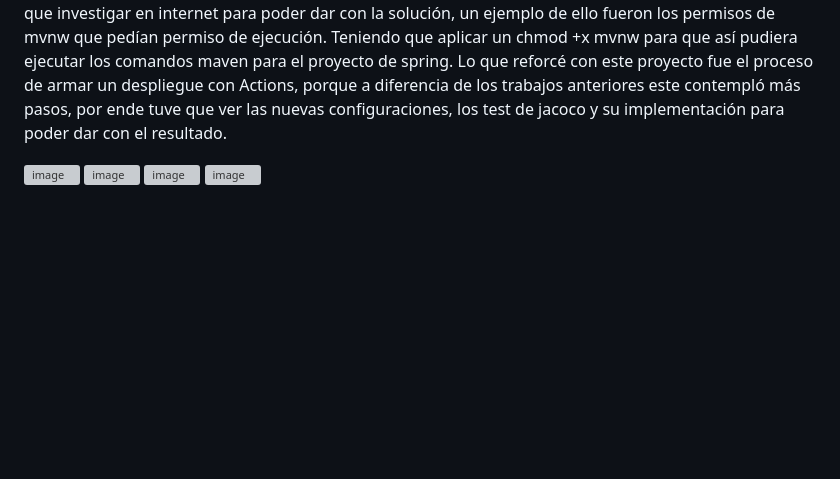
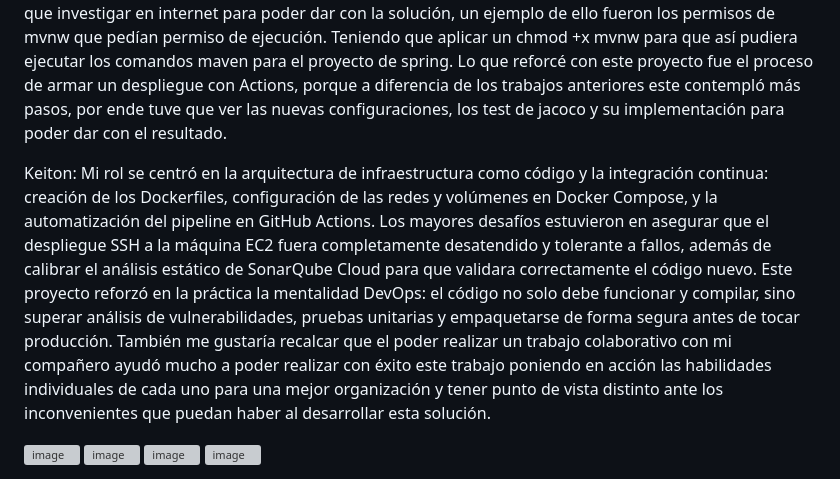
Before and after one commit to MatiDroid1/2026_2_DEVOPS_802V_Ev2, a Markdown page: readme.md, the part around the change. GitHub-like rendering; blank space fills up the shorter version; grey boxes are pictures that could not be loaded.

Commit message:
Documenta las contribuciones de Keiton al proyecto
Se añadió una sección que detalla el rol de Keiton en la arquitectura de infraestructura y la integración de CI, incluyendo Docker y GitHub Actions.

```diff
--- a/readme.md
+++ b/readme.md
@@ -201,6 +201,8 @@ Estas dificultades las fuí resolviendo viendo los ejemplos del profesor, he vis
 Pero admito que hubieron errores que tuve que investigar en internet para poder dar con la solución, un ejemplo de ello fueron los permisos de mvnw que pedían permiso de ejecución. Teniendo que aplicar un chmod +x mvnw para que así pudiera ejecutar los comandos maven para el proyecto de spring.
 Lo que reforcé con este proyecto fue el proceso de armar un despliegue con Actions, porque a diferencia de los trabajos anteriores este contempló más pasos, por ende tuve que ver las nuevas configuraciones, los test de jacoco y su implementación para poder dar con el resultado.
 
+Keiton: Mi rol se centró en la arquitectura de infraestructura como código y la integración continua: creación de los Dockerfiles, configuración de las redes y volúmenes en Docker Compose, y la automatización del pipeline en GitHub Actions. Los mayores desafíos estuvieron en asegurar que el despliegue SSH a la máquina EC2 fuera completamente desatendido y tolerante a fallos, además de calibrar el análisis estático de SonarQube Cloud para que validara correctamente el código nuevo. Este proyecto reforzó en la práctica la mentalidad DevOps: el código no solo debe funcionar y compilar, sino superar análisis de vulnerabilidades, pruebas unitarias y empaquetarse de forma segura antes de tocar producción. También me gustaría recalcar que el poder realizar un trabajo colaborativo con mi compañero ayudó mucho a poder realizar con éxito este trabajo poniendo en acción las habilidades individuales de cada uno para una mejor organización y tener punto de vista distinto ante los inconvenientes que puedan haber al desarrollar esta solución.
+
 <img width="1000" height="193" alt="image" src="https://github.com/user-attachments/assets/517640c8-7b71-40af-9b07-c6f748f9781a" />
 
 <img width="1186" height="660" alt="image" src="https://github.com/user-attachments/assets/18abfa82-c47b-4bbb-ba46-1ba35f0e2981" />
```
